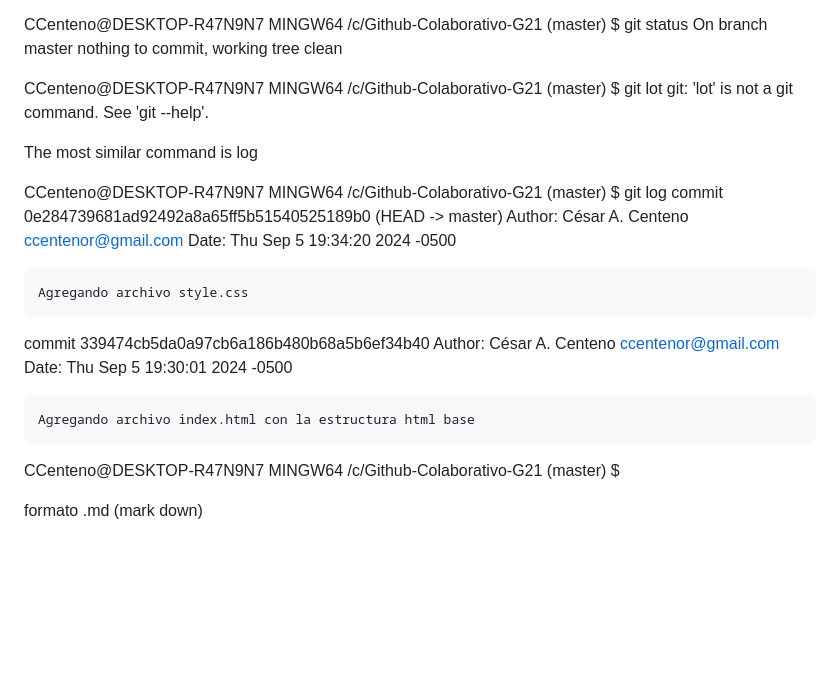
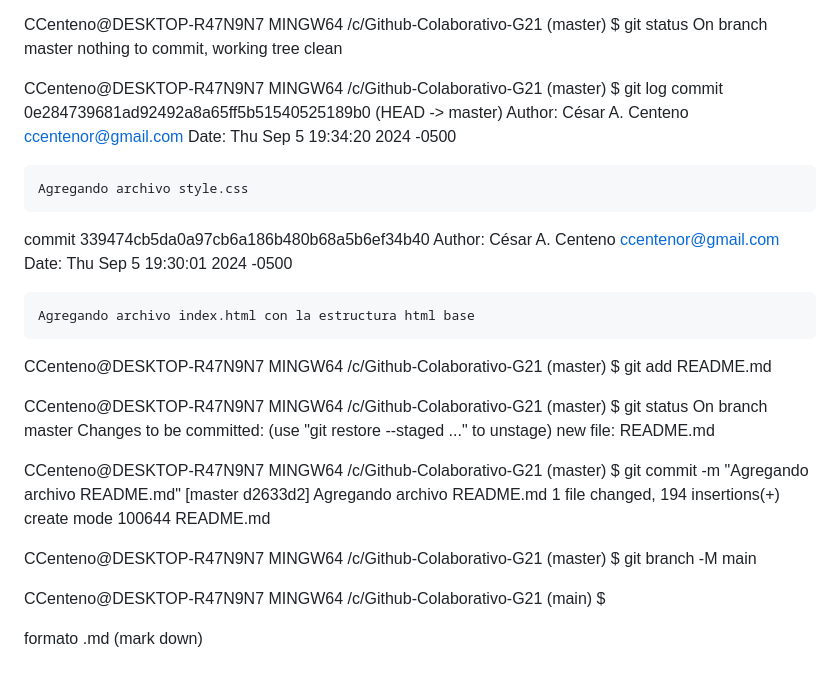
Before and after one commit to ccenteno/Github-Colaborativo-G21, a Markdown page: README.md, the part around one of its changes. Drawn GitHub-style; blank space fills up the shorter version.

Commit message:
Modificando el archivo README.md

```diff
--- a/README.md
+++ b/README.md
@@ -167,13 +167,6 @@ On branch master
 nothing to commit, working tree clean
 
 CCenteno@DESKTOP-R47N9N7 MINGW64 /c/Github-Colaborativo-G21 (master)
-$ git lot
-git: 'lot' is not a git command. See 'git --help'.
-
-The most similar command is
-        log
-
-CCenteno@DESKTOP-R47N9N7 MINGW64 /c/Github-Colaborativo-G21 (master)
 $ git log
 commit 0e284739681ad92492a8a65ff5b51540525189b0 (HEAD -> master)
 Author: César A. Centeno <ccentenor@gmail.com>
@@ -188,6 +181,26 @@ Date:   Thu Sep 5 19:30:01 2024 -0500
     Agregando archivo index.html con la estructura html base
 
 CCenteno@DESKTOP-R47N9N7 MINGW64 /c/Github-Colaborativo-G21 (master)
+$ git add README.md
+
+CCenteno@DESKTOP-R47N9N7 MINGW64 /c/Github-Colaborativo-G21 (master)
+$ git status
+On branch master
+Changes to be committed:
+  (use "git restore --staged <file>..." to unstage)
+        new file:   README.md
+
+
+CCenteno@DESKTOP-R47N9N7 MINGW64 /c/Github-Colaborativo-G21 (master)
+$ git commit -m "Agregando archivo README.md"
+[master d2633d2] Agregando archivo README.md
+ 1 file changed, 194 insertions(+)
+ create mode 100644 README.md
+
+CCenteno@DESKTOP-R47N9N7 MINGW64 /c/Github-Colaborativo-G21 (master)
+$ git branch -M main
+
+CCenteno@DESKTOP-R47N9N7 MINGW64 /c/Github-Colaborativo-G21 (main)
 $
 
 
```
Also changed, not shown: other parts of README.md (+2 -2 lines).
